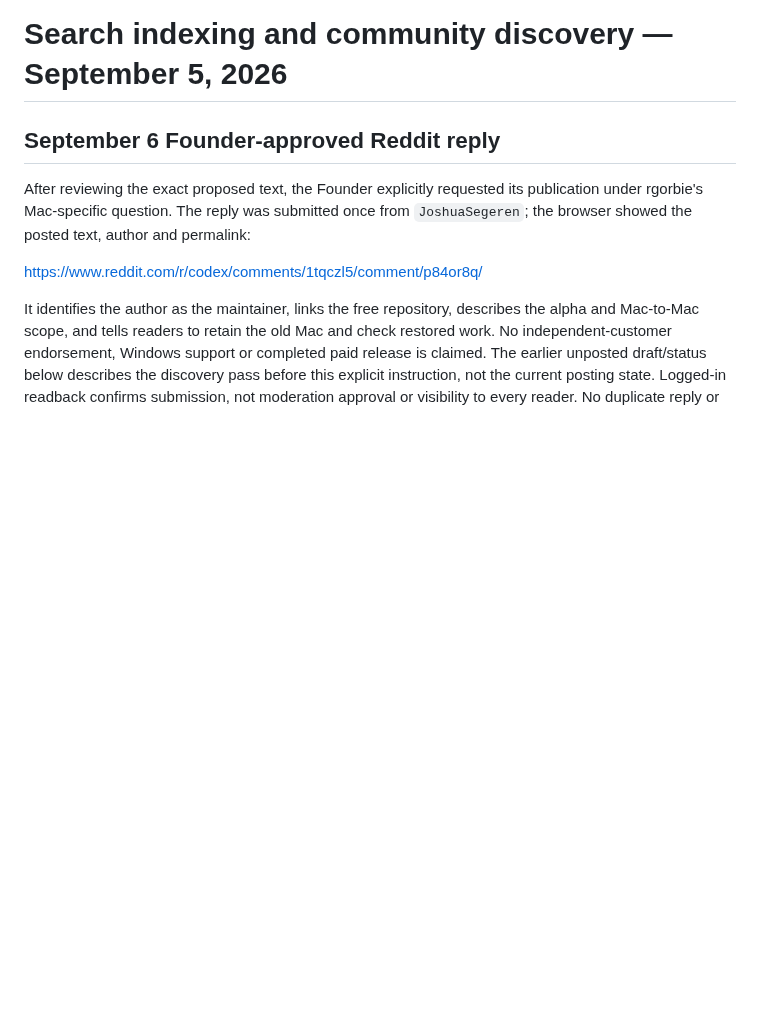
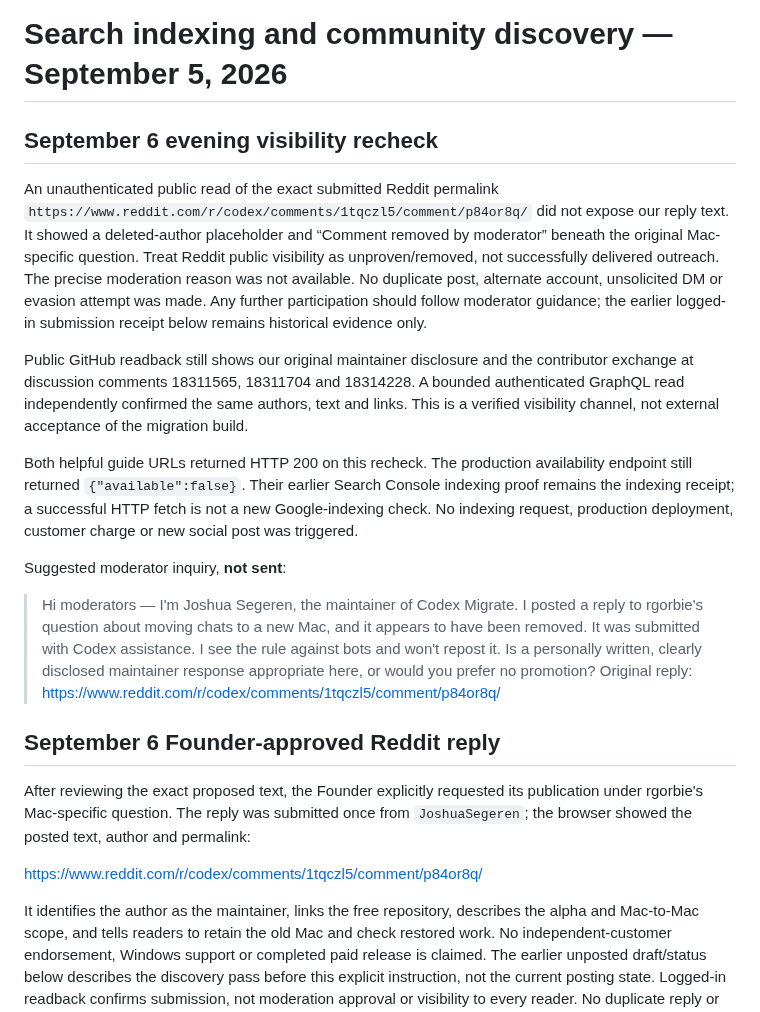
Before and after one commit to jsegeren/codex-migrate, a Markdown page: docs/discovery-acceptance-2026-09-05.md, the part around the change. Rendered like a GitHub page; blank space fills up the shorter version.

Commit message:
Record merged acceptance checks and public outreach visibility

```diff
--- a/docs/discovery-acceptance-2026-09-05.md
+++ b/docs/discovery-acceptance-2026-09-05.md
@@ -1,4 +1,37 @@
 # Search indexing and community discovery — September 5, 2026
+
+## September 6 evening visibility recheck
+
+An unauthenticated public read of the exact submitted Reddit permalink
+`https://www.reddit.com/r/codex/comments/1tqczl5/comment/p84or8q/`
+did not expose our reply text. It showed a deleted-author placeholder and
+“Comment removed by moderator” beneath the original Mac-specific question.
+Treat Reddit public visibility as unproven/removed, not successfully delivered
+outreach. The precise moderation reason was not available. No duplicate post,
+alternate account, unsolicited DM or evasion attempt was made. Any further
+participation should follow moderator guidance; the earlier logged-in submission
+receipt below remains historical evidence only.
+
+Public GitHub readback still shows our original maintainer disclosure and the
+contributor exchange at discussion comments 18311565, 18311704 and 18314228.
+A bounded authenticated GraphQL read independently confirmed the same authors,
+text and links. This is a verified visibility channel, not external acceptance
+of the migration build.
+
+Both helpful guide URLs returned HTTP 200 on this recheck. The production
+availability endpoint still returned `{"available":false}`. Their earlier
+Search Console indexing proof remains the indexing receipt; a successful HTTP
+fetch is not a new Google-indexing check. No indexing request, production
+deployment, customer charge or new social post was triggered.
+
+Suggested moderator inquiry, **not sent**:
+
+> Hi moderators — I'm Joshua Segeren, the maintainer of Codex Migrate. I posted
+> a reply to rgorbie's question about moving chats to a new Mac, and it appears
+> to have been removed. It was submitted with Codex assistance. I see the rule
+> against bots and won't repost it. Is a personally written, clearly disclosed
+> maintainer response appropriate here, or would you prefer no promotion?
+> Original reply: https://www.reddit.com/r/codex/comments/1tqczl5/comment/p84or8q/
 
 ## September 6 Founder-approved Reddit reply
 
```
Also changed, not shown: docs/release-readiness.md (+18 -0 lines).
